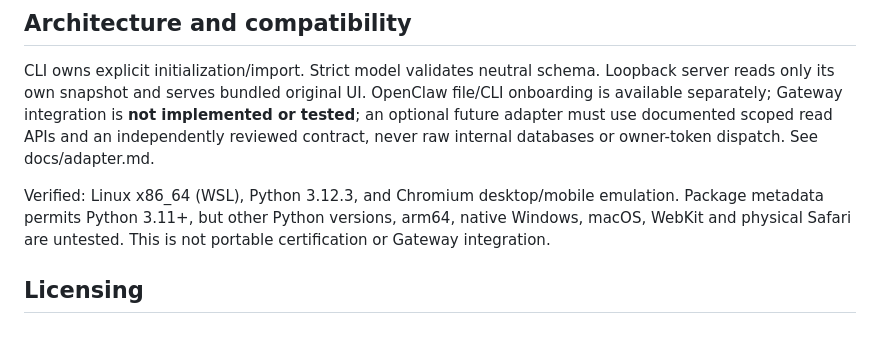
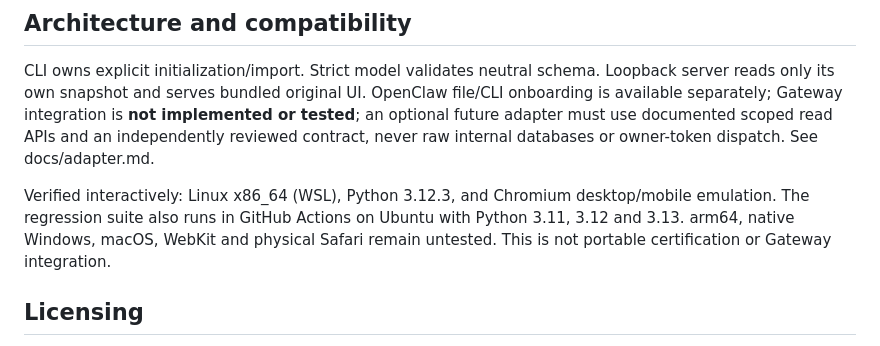
Before and after one commit to GuzmanMuller/M-Command-Center, a Markdown page: README.md, the part around the change. Drawn GitHub-style.

Commit message:
docs: clarify runtime and CI compatibility evidence

```diff
--- a/README.md
+++ b/README.md
@@ -61,7 +61,7 @@ Stop the viewer, then `.venv/bin/python -m pip uninstall m-command-center`; remo
 
 CLI owns explicit initialization/import. Strict model validates neutral schema. Loopback server reads only its own snapshot and serves bundled original UI. OpenClaw file/CLI onboarding is available separately; Gateway integration is **not implemented or tested**; an optional future adapter must use documented scoped read APIs and an independently reviewed contract, never raw internal databases or owner-token dispatch. See docs/adapter.md.
 
-Verified: Linux x86_64 (WSL), Python 3.12.3, and Chromium desktop/mobile emulation. Package metadata permits Python 3.11+, but other Python versions, arm64, native Windows, macOS, WebKit and physical Safari are untested. This is not portable certification or Gateway integration.
+Verified interactively: Linux x86_64 (WSL), Python 3.12.3, and Chromium desktop/mobile emulation. The regression suite also runs in GitHub Actions on Ubuntu with Python 3.11, 3.12 and 3.13. arm64, native Windows, macOS, WebKit and physical Safari remain untested. This is not portable certification or Gateway integration.
 
 ## Licensing
 
```
